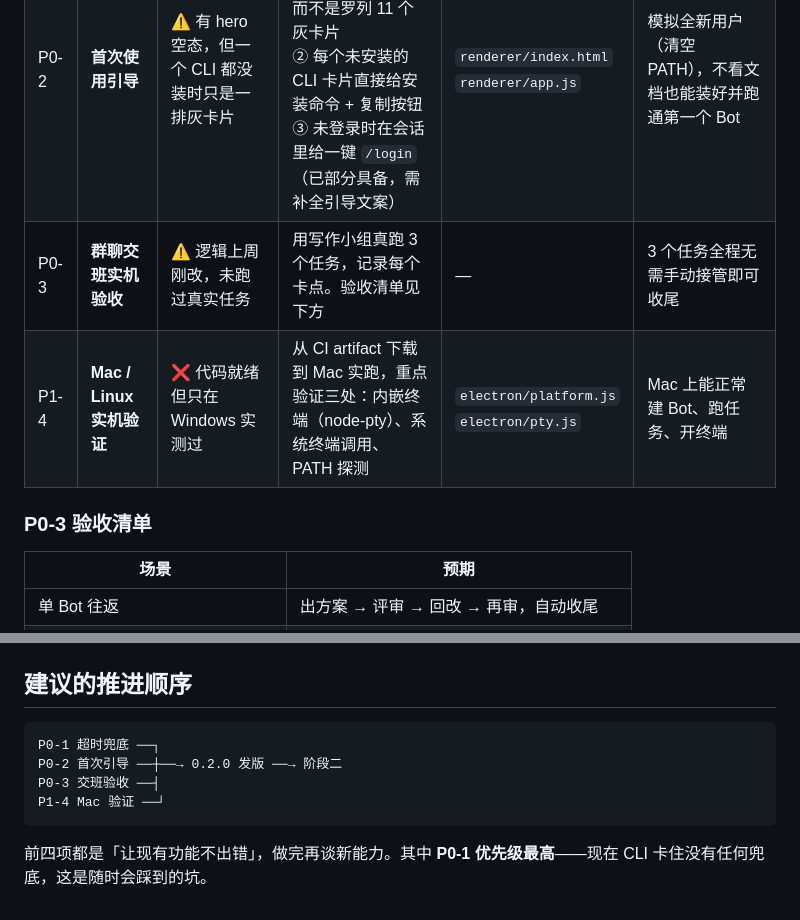
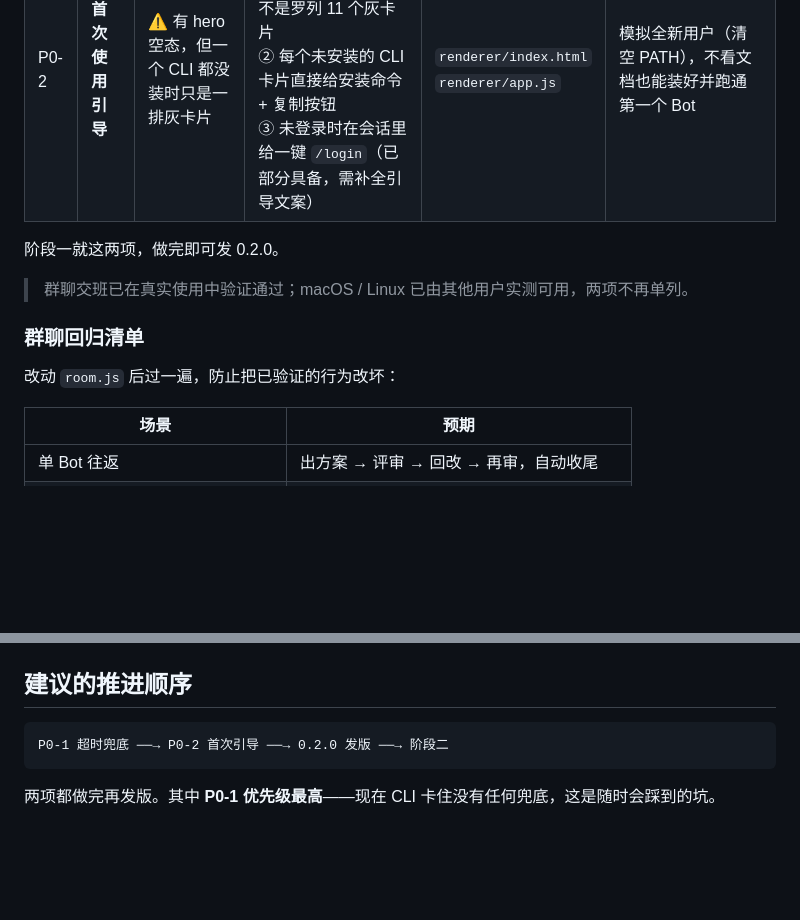
Before and after one commit to m2lan/baton, a Markdown page: docs/ROADMAP.md, 2 parts joined by grey strips. GitHub-like rendering; blank space fills up the shorter version.

Commit message:
docs: 阶段一收敛为超时兜底与首次引导两项

````diff
--- a/docs/ROADMAP.md
+++ b/docs/ROADMAP.md
@@ -15,10 +15,14 @@
 | --- | --- | --- | --- | --- | --- |
 | P0-1 | **超时与空转兜底** | ❌ 完全没有超时，CLI 卡住会一直挂着 | ① 单轮超时（默认 5 分钟，超时 kill 并提示「本轮到 xx 卡住了」）<br>② 群聊无进展检测：连续两轮输出相似度 > 0.9 判为原地打转，停下并提示<br>③ 有了 ①② 后 `MAX_TURNS` 从 24 提到 60（轮数退居次要防线） | `electron/runner.js`<br>`electron/room.js` | 故意让 CLI 挂起，5 分钟内自动停止并给出可读原因；两个 Bot 互甩锅时 3 轮内被识别 |
 | P0-2 | **首次使用引导** | ⚠️ 有 hero 空态，但一个 CLI 都没装时只是一排灰卡片 | ① 零 CLI 时换成三步引导（装 CLI → 登录 → 建 Bot），而不是罗列 11 个灰卡片<br>② 每个未安装的 CLI 卡片直接给安装命令 + 复制按钮<br>③ 未登录时在会话里给一键 `/login`（已部分具备，需补全引导文案） | `renderer/index.html`<br>`renderer/app.js` | 模拟全新用户（清空 PATH），不看文档也能装好并跑通第一个 Bot |
-| P0-3 | **群聊交班实机验收** | ⚠️ 逻辑上周刚改，未跑过真实任务 | 用写作小组真跑 3 个任务，记录每个卡点。验收清单见下方 | — | 3 个任务全程无需手动接管即可收尾 |
-| P1-4 | **Mac / Linux 实机验证** | ❌ 代码就绪但只在 Windows 实测过 | 从 CI artifact 下载到 Mac 实跑，重点验证三处：内嵌终端（node-pty）、系统终端调用、PATH 探测 | `electron/platform.js`<br>`electron/pty.js` | Mac 上能正常建 Bot、跑任务、开终端 |
 
-### P0-3 验收清单
+阶段一就这两项，做完即可发 0.2.0。
+
+> 群聊交班已在真实使用中验证通过；macOS / Linux 已由其他用户实测可用，两项不再单列。
+
+### 群聊回归清单
+
+改动 `room.js` 后过一遍，防止把已验证的行为改坏：
 
 | 场景 | 预期 |
 | --- | --- |
@@ -70,10 +74,7 @@
 ## 建议的推进顺序
 
 ```
-P0-1 超时兜底 ──┐
-P0-2 首次引导 ──┼──→ 0.2.0 发版 ──→ 阶段二
-P0-3 交班验收 ──┤
-P1-4 Mac 验证 ──┘
+P0-1 超时兜底 ──→ P0-2 首次引导 ──→ 0.2.0 发版 ──→ 阶段二
 ```
 
-前四项都是「让现有功能不出错」，做完再谈新能力。其中 **P0-1 优先级最高**——现在 CLI 卡住没有任何兜底，这是随时会踩到的坑。
+两项都做完再发版。其中 **P0-1 优先级最高**——现在 CLI 卡住没有任何兜底，这是随时会踩到的坑。
````
